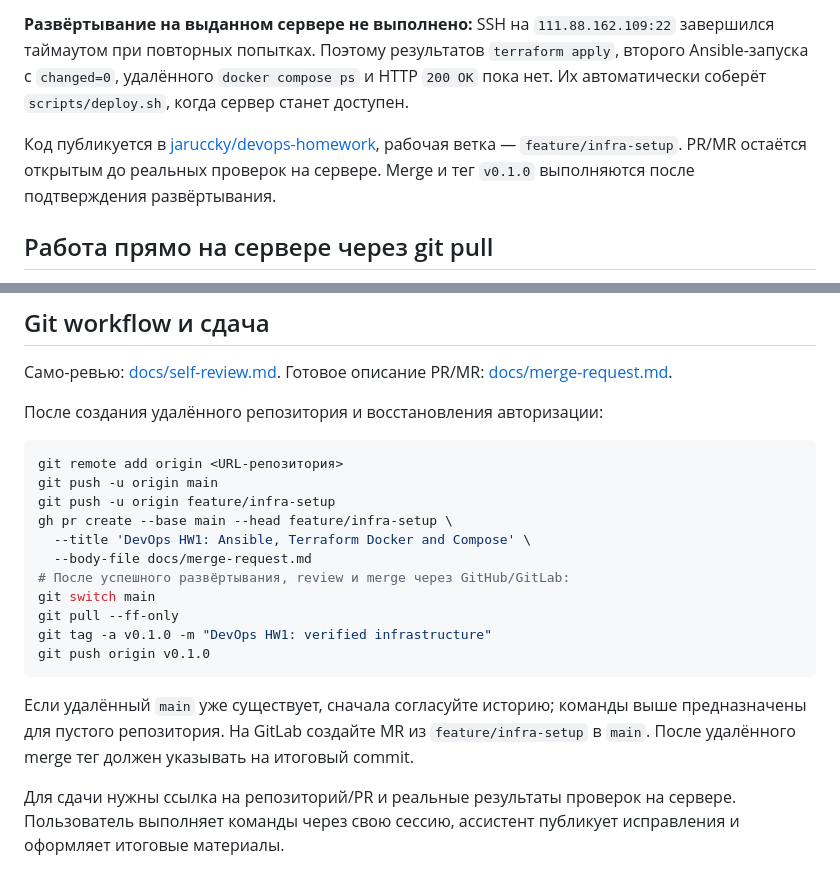
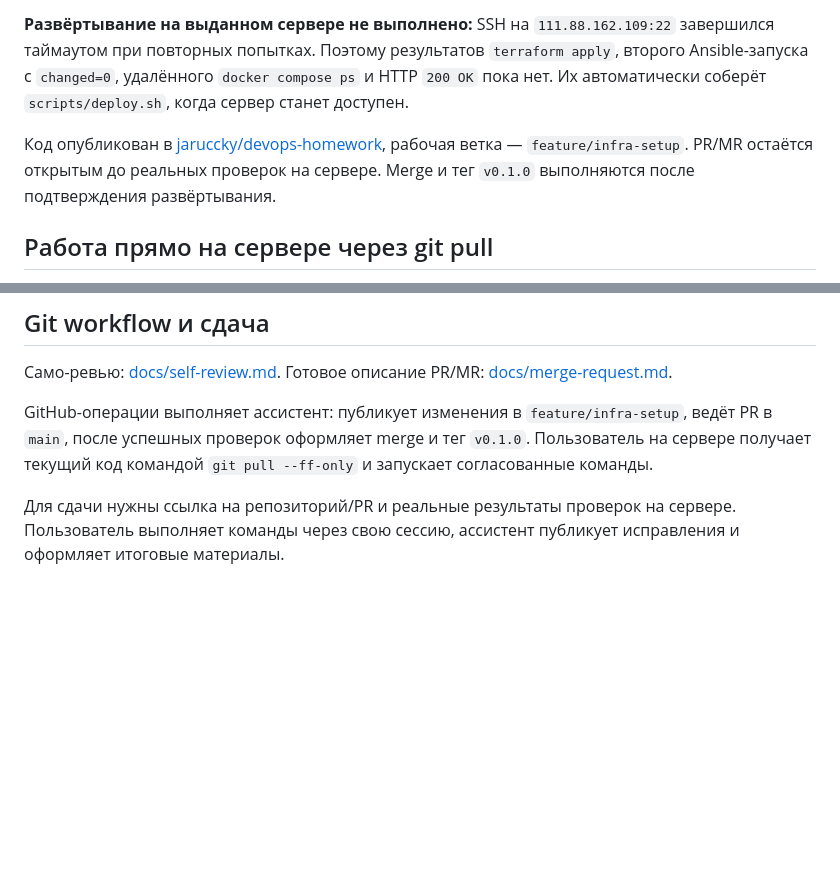
Before and after one commit to jaruccky/devops-homework, a Markdown page: README.md, 2 parts joined by grey strips. Rendered like a GitHub page; blank space fills up the shorter version.

Commit message:
docs: describe published repository and guided GitHub workflow

````diff
--- a/README.md
+++ b/README.md
@@ -10,7 +10,7 @@
 
 **Развёртывание на выданном сервере не выполнено:** SSH на `111.88.162.109:22` завершился таймаутом при повторных попытках. Поэтому результатов `terraform apply`, второго Ansible-запуска с `changed=0`, удалённого `docker compose ps` и HTTP `200 OK` пока нет. Их автоматически соберёт `scripts/deploy.sh`, когда сервер станет доступен.
 
-Код публикуется в [jaruccky/devops-homework](https://github.com/jaruccky/devops-homework), рабочая ветка — `feature/infra-setup`. PR/MR остаётся открытым до реальных проверок на сервере. Merge и тег `v0.1.0` выполняются после подтверждения развёртывания.
+Код опубликован в [jaruccky/devops-homework](https://github.com/jaruccky/devops-homework/tree/feature/infra-setup), рабочая ветка — `feature/infra-setup`. PR/MR остаётся открытым до реальных проверок на сервере. Merge и тег `v0.1.0` выполняются после подтверждения развёртывания.
 
 ## Работа прямо на сервере через git pull
 
@@ -216,22 +216,6 @@ git diff --check
 
 Само-ревью: [docs/self-review.md](docs/self-review.md). Готовое описание PR/MR: [docs/merge-request.md](docs/merge-request.md).
 
-После создания удалённого репозитория и восстановления авторизации:
-
-```bash
-git remote add origin <URL-репозитория>
-git push -u origin main
-git push -u origin feature/infra-setup
-gh pr create --base main --head feature/infra-setup \
-  --title 'DevOps HW1: Ansible, Terraform Docker and Compose' \
-  --body-file docs/merge-request.md
-# После успешного развёртывания, review и merge через GitHub/GitLab:
-git switch main
-git pull --ff-only
-git tag -a v0.1.0 -m "DevOps HW1: verified infrastructure"
-git push origin v0.1.0
-```
-
-Если удалённый `main` уже существует, сначала согласуйте историю; команды выше предназначены для пустого репозитория. На GitLab создайте MR из `feature/infra-setup` в `main`. После удалённого merge тег должен указывать на итоговый commit.
+GitHub-операции выполняет ассистент: публикует изменения в `feature/infra-setup`, ведёт PR в `main`, после успешных проверок оформляет merge и тег `v0.1.0`. Пользователь на сервере получает текущий код командой `git pull --ff-only` и запускает согласованные команды.
 
 Для сдачи нужны ссылка на репозиторий/PR и реальные результаты проверок на сервере. Пользователь выполняет команды через свою сессию, ассистент публикует исправления и оформляет итоговые материалы.
````
